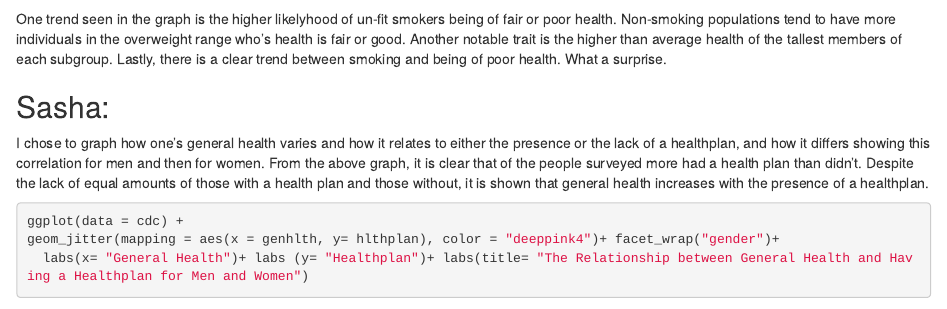
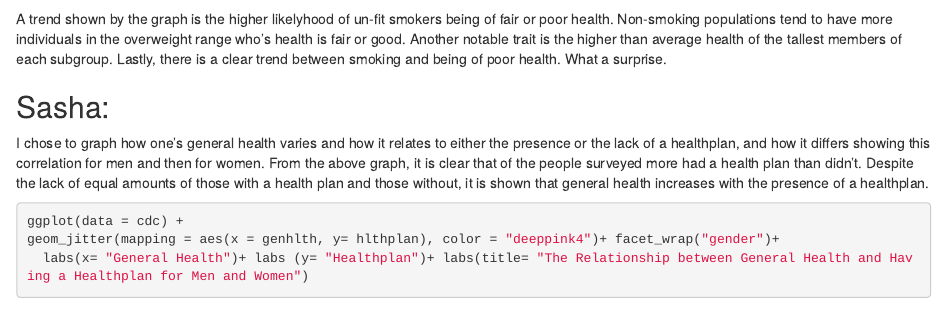
Before and after one commit to Habuliu/STAT2600_R-Kelly, an R Markdown document (lab14.Rmd): the page in a window 1100 px wide, from 2080 px down. Rendered offline with R 4.5, knitr and Pandoc, with nearby package versions; some code elsewhere in the file could not run offline.

Commit message:
yeet2electricboogaloo

````diff
--- a/lab14.Rmd
+++ b/lab14.Rmd
@@ -93,7 +93,7 @@ ggplot(pcdc, aes(x = height, y = wdelta, color = genhlth)) +
     facet_grid(gender ~ smoke100)
 
 ```
-One trend seen in the graph is the higher likelyhood of un-fit smokers being of fair or poor health. Non-smoking populations tend to have more individuals in the overweight range who's health is fair or good. Another notable trait is the higher than average health of the tallest members of each subgroup. Lastly, there is a clear trend between smoking and being of poor health. What a surprise.
+A trend shown by the graph is the higher likelyhood of un-fit smokers being of fair or poor health. Non-smoking populations tend to have more individuals in the overweight range who's health is fair or good. Another notable trait is the higher than average health of the tallest members of each subgroup. Lastly, there is a clear trend between smoking and being of poor health. What a surprise.
 
 
 
````
